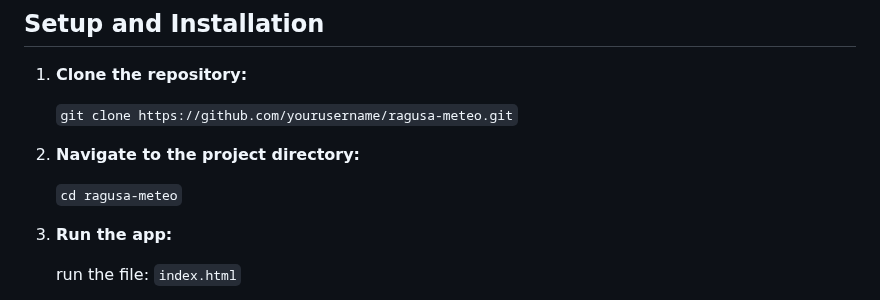
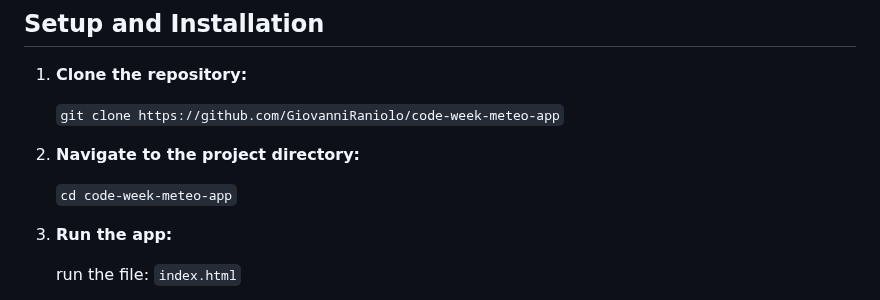
Before and after one commit to GiovanniRaniolo/code-week-meteo-app, a Markdown page: README.md, the part around the change. Rendered like a GitHub page.

Commit message:
docs: fix some typo

```diff
--- a/README.md
+++ b/README.md
@@ -55,12 +55,12 @@ Welcome to Ragusa Meteo, a sleek and responsive weather application that provide
 
 1.  **Clone the repository:**
 
-    `git clone https://github.com/yourusername/ragusa-meteo.git`
+    `git clone https://github.com/GiovanniRaniolo/code-week-meteo-app`
 
 2.  **Navigate to the project directory:**
 
 
-    `cd ragusa-meteo`
+    `cd code-week-meteo-app`
 
 3.  **Run the app:**
 
```
